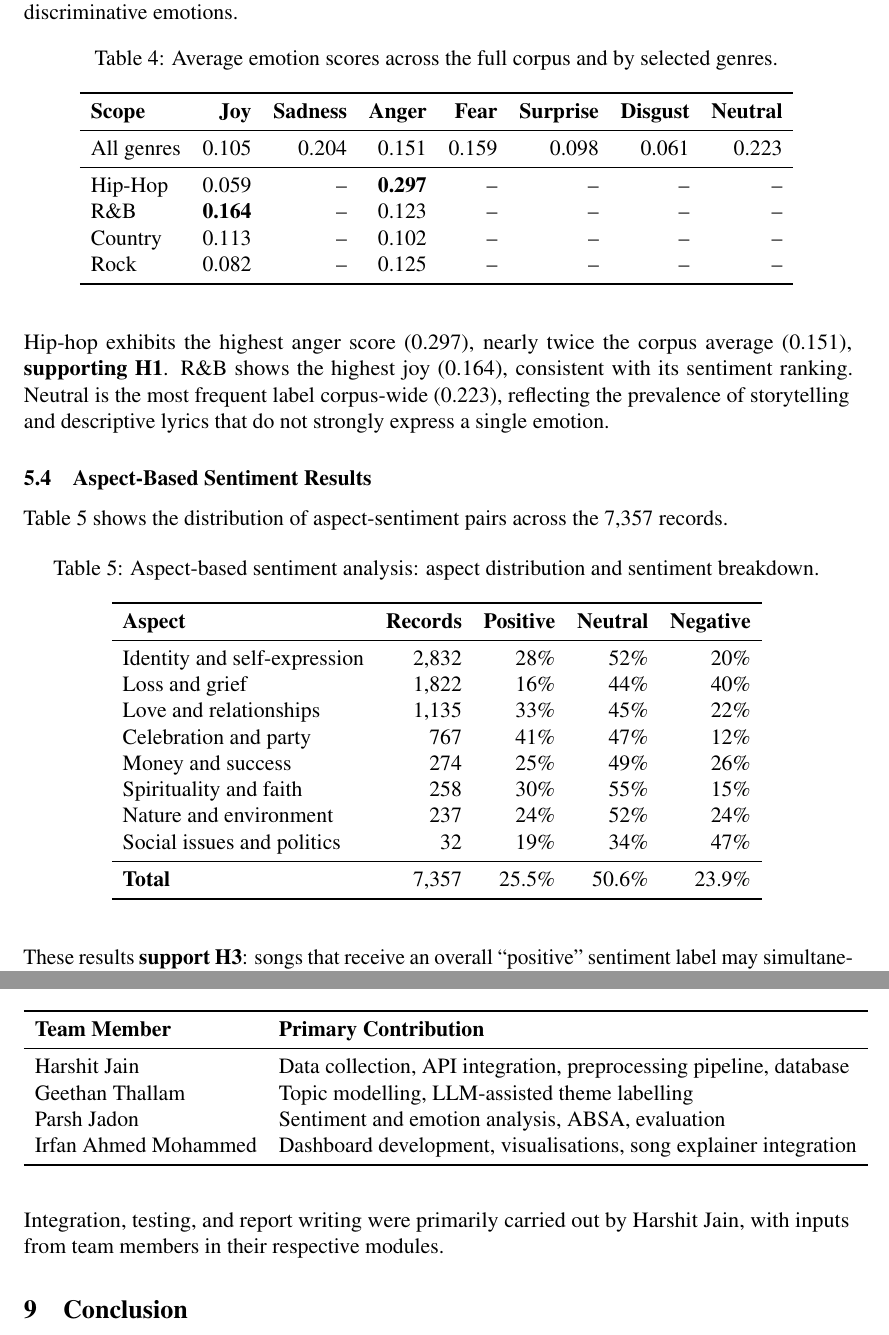
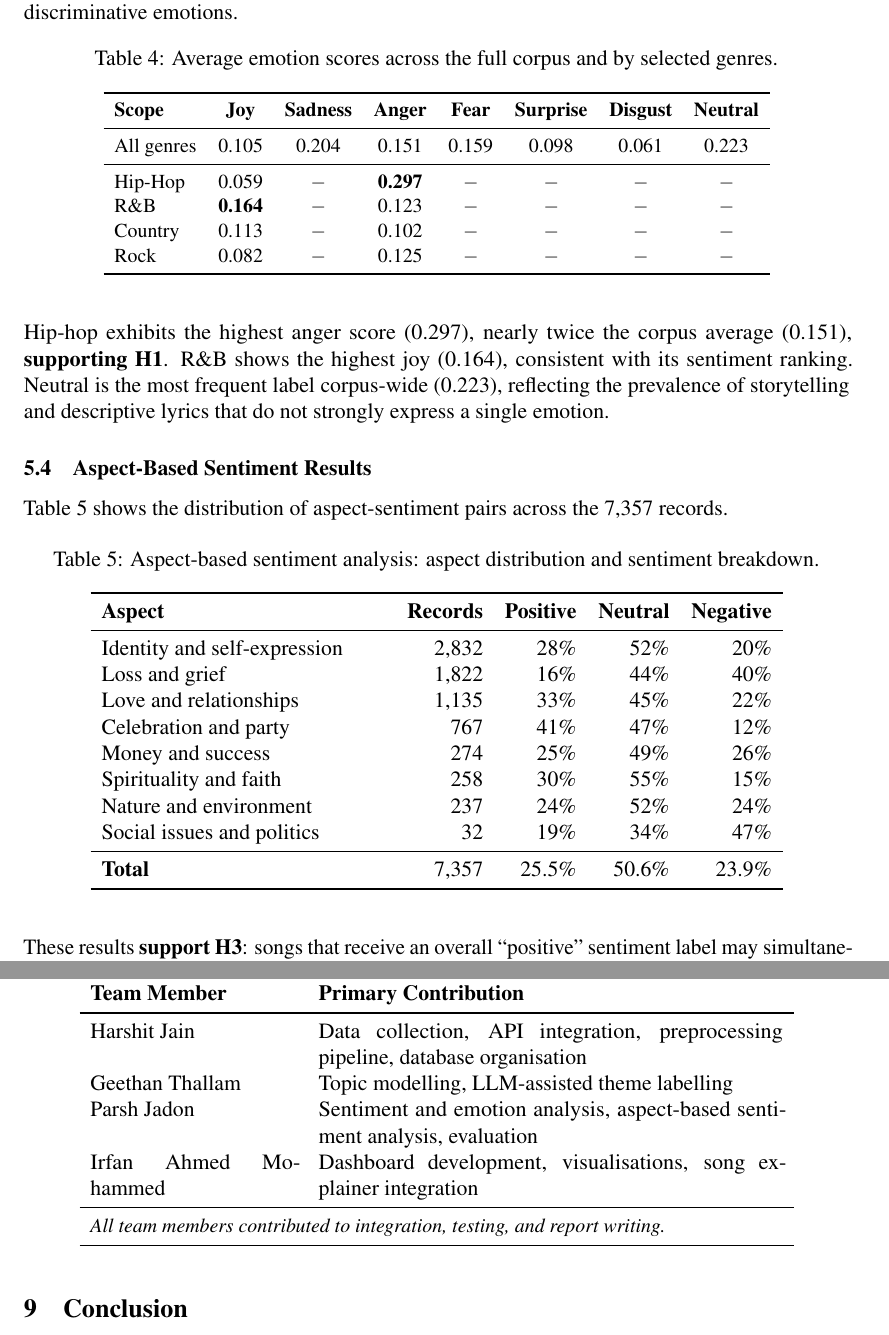
Before and after one commit to harshitjain25/lyrics-analyzer, a LaTeX paper (report/report.tex): two parts of pages 7 and 10 of 11, joined at a grey line, cut so that both start at the same text. Compiled offline with pdfLaTeX.

Commit message:
Fix LaTeX alignment: overflow model names, emotion table dashes, team table, ABSA table

```diff
--- a/report/report.tex
+++ b/report/report.tex
@@ -17,6 +17,7 @@
 \usepackage{microtype}
 \usepackage{natbib}
 \usepackage{url}
+\usepackage{seqsplit}
 \usepackage{titlesec}
 \usepackage{fancyhdr}
 \usepackage{multirow}
@@ -283,18 +284,20 @@ Table~\ref{tab:emotion} reports corpus-wide average emotion scores and genre-lev
 \centering
 \caption{Average emotion scores across the full corpus and by selected genres.}
 \label{tab:emotion}
-\begin{tabular}{lrrrrrrr}
+\small
+\begin{tabular}{lccccccc}
 \toprule
 \textbf{Scope} & \textbf{Joy} & \textbf{Sadness} & \textbf{Anger} & \textbf{Fear} & \textbf{Surprise} & \textbf{Disgust} & \textbf{Neutral} \\
 \midrule
 All genres & 0.105 & 0.204 & 0.151 & 0.159 & 0.098 & 0.061 & 0.223 \\
 \midrule
-Hip-Hop    & 0.059 & -- & \textbf{0.297} & -- & -- & -- & -- \\
-R\&B       & \textbf{0.164} & -- & 0.123 & -- & -- & -- & -- \\
-Country    & 0.113 & -- & 0.102 & -- & -- & -- & -- \\
-Rock       & 0.082 & -- & 0.125 & -- & -- & -- & -- \\
+Hip-Hop    & 0.059 & $-$ & \textbf{0.297} & $-$ & $-$ & $-$ & $-$ \\
+R\&B       & \textbf{0.164} & $-$ & 0.123 & $-$ & $-$ & $-$ & $-$ \\
+Country    & 0.113 & $-$ & 0.102 & $-$ & $-$ & $-$ & $-$ \\
+Rock       & 0.082 & $-$ & 0.125 & $-$ & $-$ & $-$ & $-$ \\
 \bottomrule
 \end{tabular}
+\normalsize
 \end{table}
 
 Hip-hop exhibits the highest anger score (0.297), nearly twice the corpus average (0.151), \textbf{supporting H1}. R\&B shows the highest joy (0.164), consistent with its sentiment ranking. Neutral is the most frequent label corpus-wide (0.223), reflecting the prevalence of storytelling and descriptive lyrics that do not strongly express a single emotion.
@@ -307,7 +310,7 @@ Table~\ref{tab:absa} shows the distribution of aspect-sentiment pairs across the
 \centering
 \caption{Aspect-based sentiment analysis: aspect distribution and sentiment breakdown.}
 \label{tab:absa}
-\begin{tabular}{lrrrr}
+\begin{tabular}{p{5.5cm}rrrr}
 \toprule
 \textbf{Aspect} & \textbf{Records} & \textbf{Positive} & \textbf{Neutral} & \textbf{Negative} \\
 \midrule
@@ -399,19 +402,19 @@ The interactive dashboard (\url{https://lyrics-analyzer-jpsnn8dlcivnnmyrfetng8.s
 \begin{table}[H]
 \centering
 \caption{Team member contributions.}
-\begin{tabular}{ll}
+\begin{tabular}{p{4cm}p{9cm}}
 \toprule
 \textbf{Team Member} & \textbf{Primary Contribution} \\
 \midrule
-Harshit Jain         & Data collection, API integration, preprocessing pipeline, database \\
+Harshit Jain         & Data collection, API integration, preprocessing pipeline, database organisation \\
 Geethan Thallam      & Topic modelling, LLM-assisted theme labelling \\
-Parsh Jadon          & Sentiment and emotion analysis, ABSA, evaluation \\
+Parsh Jadon          & Sentiment and emotion analysis, aspect-based sentiment analysis, evaluation \\
 Irfan Ahmed Mohammed & Dashboard development, visualisations, song explainer integration \\
+\midrule
+\multicolumn{2}{l}{\small\textit{All team members contributed to integration, testing, and report writing.}} \\
 \bottomrule
 \end{tabular}
 \end{table}
-
-Integration, testing, and report writing were primarily carried out by Harshit Jain, with inputs from team members in their respective modules.
 
 % ── 9. Conclusion ─────────────────────────────────────────────────────────────
 \section{Conclusion}
```
Also changed, not shown: report/report.tex (6 more changed lines).
